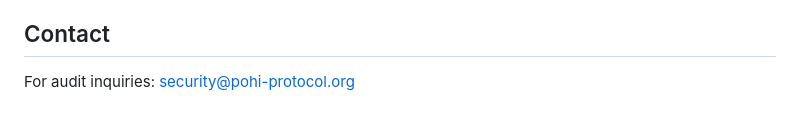
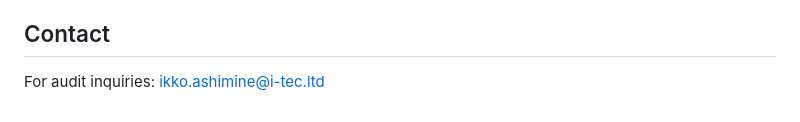
Before and after one commit to pohi-protocol/pohi, a Markdown page: packages/contracts/AUDIT.md, the part around the change. Drawn GitHub-style.

```diff
--- a/packages/contracts/AUDIT.md
+++ b/packages/contracts/AUDIT.md
@@ -167,4 +167,4 @@ No constructor parameters required.
 
 ## Contact
 
-For audit inquiries: security@pohi-protocol.org
+For audit inquiries: ikko.ashimine@i-tec.ltd
```
Also changed, not shown: SECURITY.md (+2 -2 lines).
